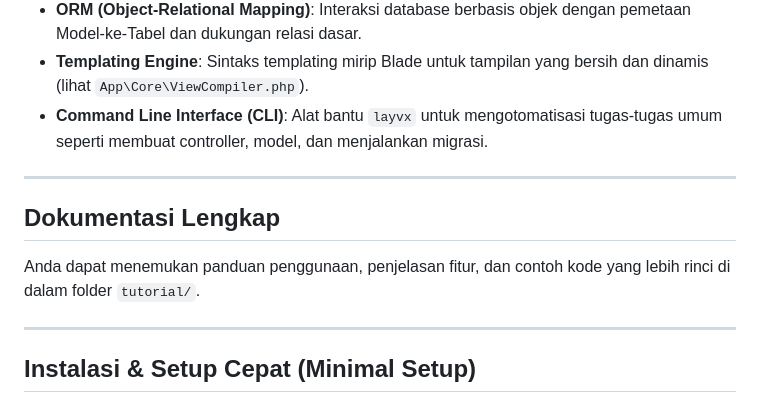
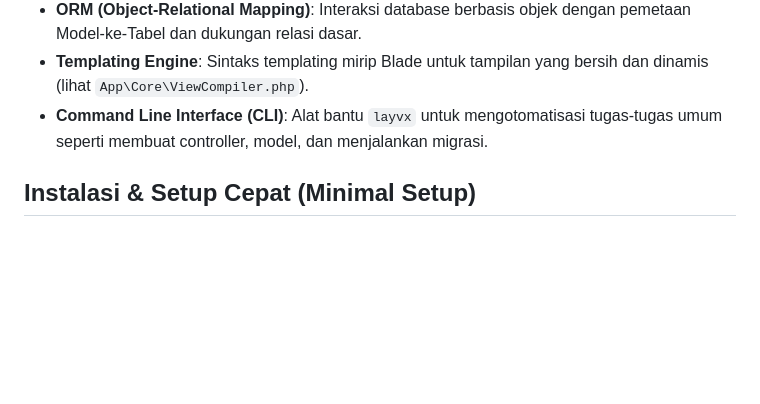
Before and after one commit to henochsaerang/layvx-framework, a Markdown page: README.md, the part around the change. Drawn GitHub-style; blank space fills up the shorter version.

Commit message:
landing again

```diff
--- a/README.md
+++ b/README.md
@@ -15,13 +15,6 @@ LayVX adalah sebuah **PHP framework MVC** (Model-View-Controller) ringan yang di
 * **Templating Engine**: Sintaks templating mirip Blade untuk tampilan yang bersih dan dinamis (lihat `App\Core\ViewCompiler.php`).
 * **Command Line Interface (CLI)**: Alat bantu `layvx` untuk mengotomatisasi tugas-tugas umum seperti membuat controller, model, dan menjalankan migrasi.
 
----
-
-## Dokumentasi Lengkap
-
-Anda dapat menemukan panduan penggunaan, penjelasan fitur, dan contoh kode yang lebih rinci di dalam folder `tutorial/`.
-
----
 
 ## Instalasi & Setup Cepat (Minimal Setup)
 
```
